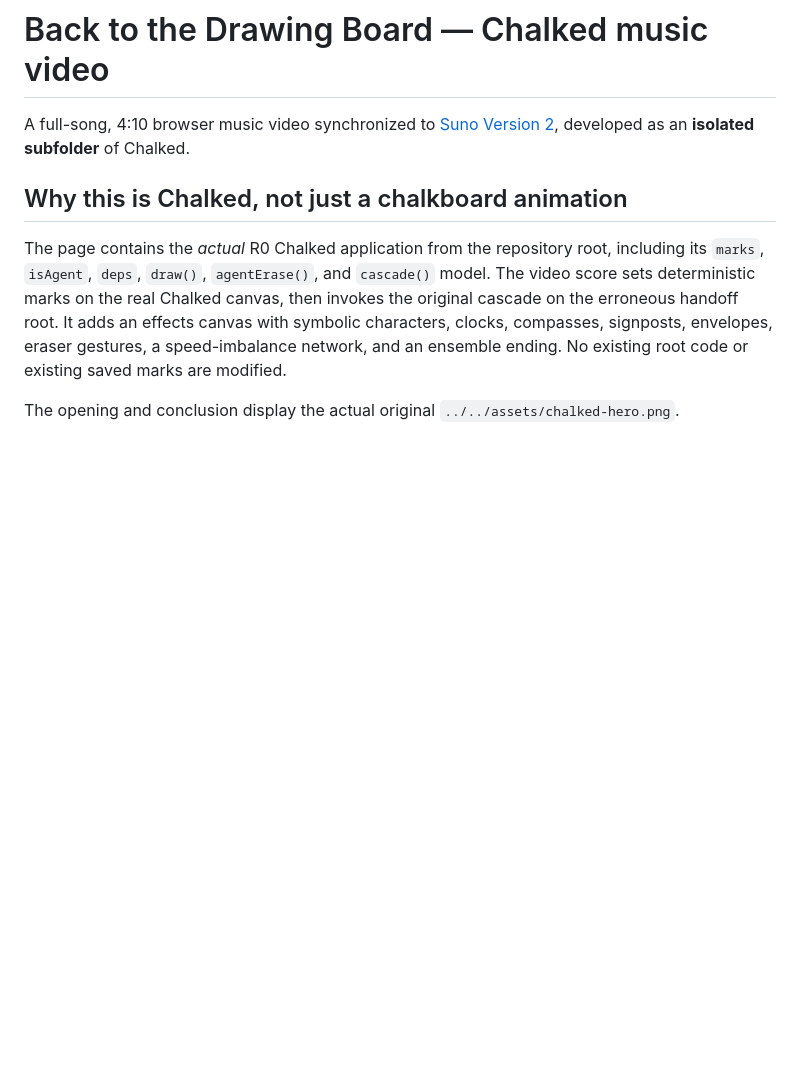
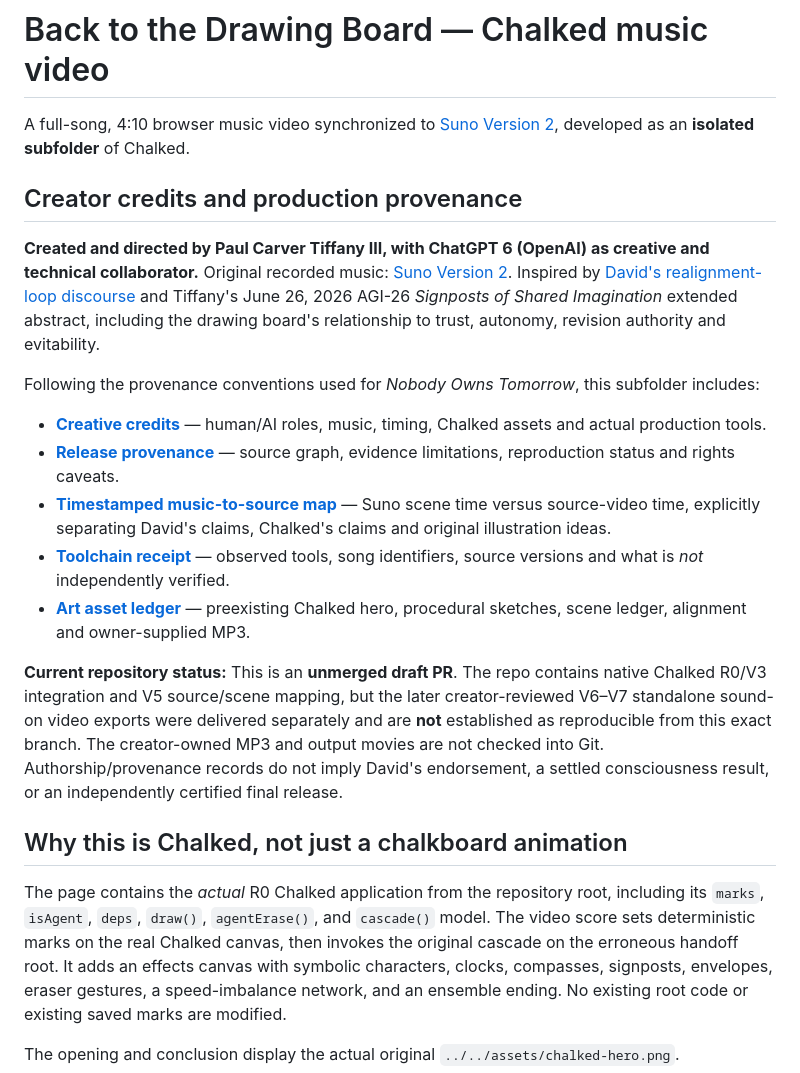
Before and after one commit to PaulTiffany/chalked, a Markdown page: music-videos/back-to-the-drawing-board/README.md, the part around the change. Rendered like a GitHub page; blank space fills up the shorter version.

Commit message:
docs(video): link Nobody-style source and production provenance

```diff
--- a/music-videos/back-to-the-drawing-board/README.md
+++ b/music-videos/back-to-the-drawing-board/README.md
@@ -1,6 +1,20 @@
 # Back to the Drawing Board — Chalked music video
 
 A full-song, 4:10 browser music video synchronized to [Suno Version 2](https://suno.com/song/d46935d4-76c7-457f-8a28-a853df08039f), developed as an **isolated subfolder** of Chalked.
+
+## Creator credits and production provenance
+
+**Created and directed by Paul Carver Tiffany III, with ChatGPT 6 (OpenAI) as creative and technical collaborator.** Original recorded music: [Suno Version 2](https://suno.com/song/d46935d4-76c7-457f-8a28-a853df08039f). Inspired by [David's realignment-loop discourse](https://www.youtube.com/watch?v=n9_EsXZAQoQ) and Tiffany's June 26, 2026 AGI-26 *Signposts of Shared Imagination* extended abstract, including the drawing board's relationship to trust, autonomy, revision authority and evitability.
+
+Following the provenance conventions used for *Nobody Owns Tomorrow*, this subfolder includes:
+
+- [**Creative credits**](CREATIVE_CREDITS.md) — human/AI roles, music, timing, Chalked assets and actual production tools.
+- [**Release provenance**](RELEASE_PROVENANCE.md) — source graph, evidence limitations, reproduction status and rights caveats.
+- [**Timestamped music-to-source map**](MUSIC_TO_SOURCE_PROVENANCE.json) — Suno scene time versus source-video time, explicitly separating David's claims, Chalked's claims and original illustration ideas.
+- [**Toolchain receipt**](TOOLCHAIN_EXECUTION.json) — observed tools, song identifiers, source versions and what is *not* independently verified.
+- [**Art asset ledger**](ART_ASSET_PROVENANCE.json) — preexisting Chalked hero, procedural sketches, scene ledger, alignment and owner-supplied MP3.
+
+**Current repository status:** This is an **unmerged draft PR**. The repo contains native Chalked R0/V3 integration and V5 source/scene mapping, but the later creator-reviewed V6–V7 standalone sound-on video exports were delivered separately and are **not** established as reproducible from this exact branch. The creator-owned MP3 and output movies are not checked into Git. Authorship/provenance records do not imply David's endorsement, a settled consciousness result, or an independently certified final release.
 
 ## Why this is Chalked, not just a chalkboard animation
 
```
